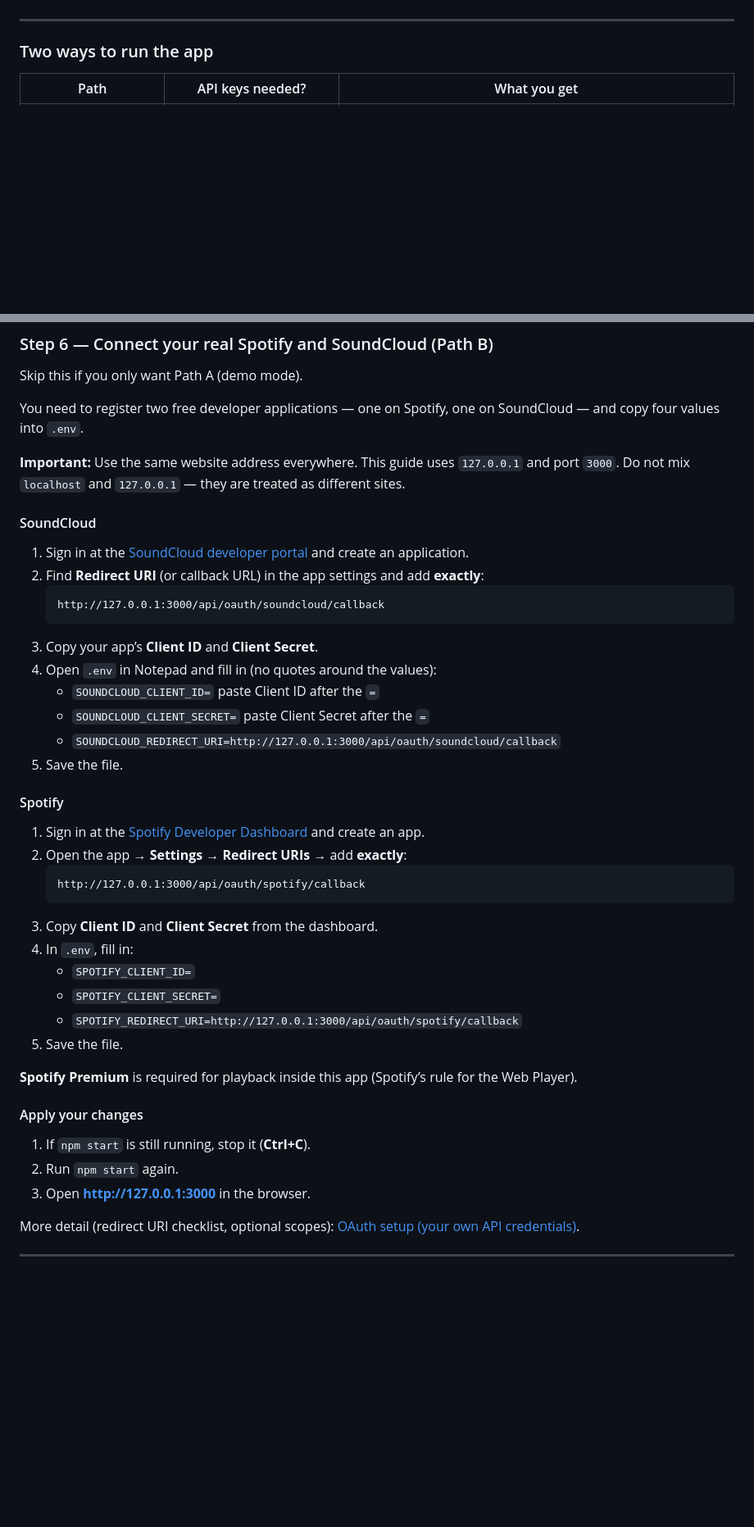
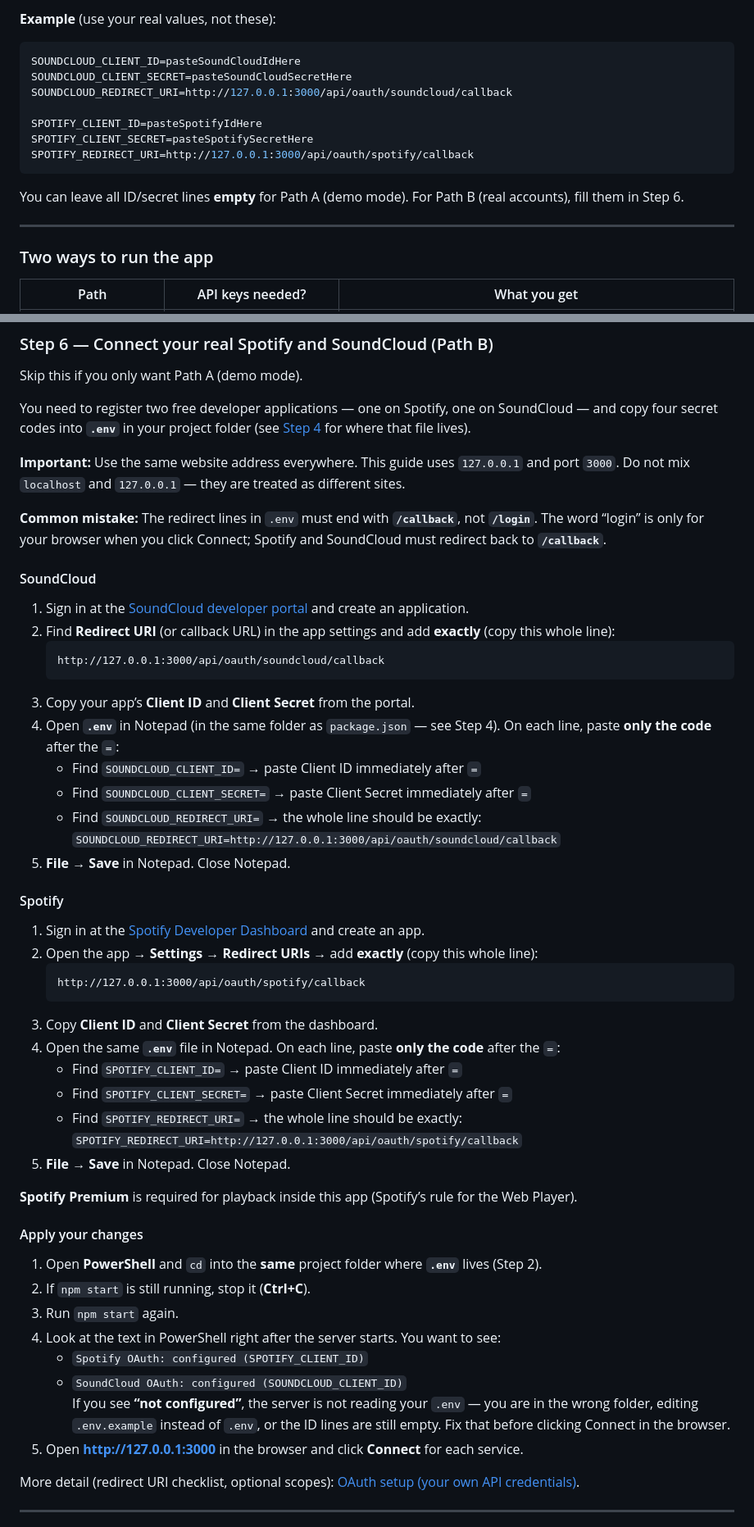
Before and after one commit to chrissohk/Unify-, a Markdown page: README.md, 2 parts joined by grey strips. Shown at 82% size. Rendered like a GitHub page; blank space fills up the shorter version.

Commit message:
docs: add copy-paste setup and plain-language .env guide for beginners
Co-authored-by: Cursor <cursoragent@cursor.com>

````diff
--- a/README.md
+++ b/README.md
@@ -172,3 +223,16 @@ You can open `.env` in **Notepad** (Windows) or **TextEdit** (Mac — use “Pla
+**Example** (use your real values, not these):
+
+```env
+SOUNDCLOUD_CLIENT_ID=pasteSoundCloudIdHere
+SOUNDCLOUD_CLIENT_SECRET=pasteSoundCloudSecretHere
+SOUNDCLOUD_REDIRECT_URI=http://127.0.0.1:3000/api/oauth/soundcloud/callback
+
+SPOTIFY_CLIENT_ID=pasteSpotifyIdHere
+SPOTIFY_CLIENT_SECRET=pasteSpotifySecretHere
+SPOTIFY_REDIRECT_URI=http://127.0.0.1:3000/api/oauth/spotify/callback
+```
+
+You can leave all ID/secret lines **empty** for Path A (demo mode). For Path B (real accounts), fill them in Step 6.
 
 ---
 
@@ -209,45 +273,54 @@ To stop the app later: click the terminal window and press **Ctrl+C**.
 
 Skip this if you only want Path A (demo mode).
 
-You need to register two free developer applications — one on Spotify, one on SoundCloud — and copy four values into `.env`.
+You need to register two free developer applications — one on Spotify, one on SoundCloud — and copy four secret codes into **`.env`** in your project folder (see [Step 4](#step-4--find-and-create-your-settings-file-env) for where that file lives).
 
 **Important:** Use the same website address everywhere. This guide uses `127.0.0.1` and port `3000`. Do not mix `localhost` and `127.0.0.1` — they are treated as different sites.
+
+**Common mistake:** The redirect lines in `.env` must end with **`/callback`**, not **`/login`**. The word “login” is only for your browser when you click Connect; Spotify and SoundCloud must redirect back to **`/callback`**.
 
 #### SoundCloud
 
 1. Sign in at the [SoundCloud developer portal](https://developers.soundcloud.com/) and create an application.
-2. Find **Redirect URI** (or callback URL) in the app settings and add **exactly**:
+2. Find **Redirect URI** (or callback URL) in the app settings and add **exactly** (copy this whole line):
    ```
    http://127.0.0.1:3000/api/oauth/soundcloud/callback
    ```
-3. Copy your app’s **Client ID** and **Client Secret**.
-4. Open `.env` in Notepad and fill in (no quotes around the values):
-   - `SOUNDCLOUD_CLIENT_ID=` paste Client ID after the `=`
-   - `SOUNDCLOUD_CLIENT_SECRET=` paste Client Secret after the `=`
-   - `SOUNDCLOUD_REDIRECT_URI=http://127.0.0.1:3000/api/oauth/soundcloud/callback`
-5. Save the file.
+3. Copy your app’s **Client ID** and **Client Secret** from the portal.
+4. Open **`.env`** in Notepad (in the same folder as `package.json` — see Step 4). On each line, paste **only the code** after the `=`:
+   - Find `SOUNDCLOUD_CLIENT_ID=` → paste Client ID immediately after `=`
+   - Find `SOUNDCLOUD_CLIENT_SECRET=` → paste Client Secret immediately after `=`
+   - Find `SOUNDCLOUD_REDIRECT_URI=` → the whole line should be exactly:
+     `SOUNDCLOUD_REDIRECT_URI=http://127.0.0.1:3000/api/oauth/soundcloud/callback`
+5. **File → Save** in Notepad. Close Notepad.
 
 #### Spotify
 
 1. Sign in at the [Spotify Developer Dashboard](https://developer.spotify.com/dashboard) and create an app.
-2. Open the app → **Settings** → **Redirect URIs** → add **exactly**:
+2. Open the app → **Settings** → **Redirect URIs** → add **exactly** (copy this whole line):
    ```
    http://127.0.0.1:3000/api/oauth/spotify/callback
    ```
 3. Copy **Client ID** and **Client Secret** from the dashboard.
-4. In `.env`, fill in:
-   - `SPOTIFY_CLIENT_ID=`
-   - `SPOTIFY_CLIENT_SECRET=`
-   - `SPOTIFY_REDIRECT_URI=http://127.0.0.1:3000/api/oauth/spotify/callback`
-5. Save the file.
+4. Open the same **`.env`** file in Notepad. On each line, paste **only the code** after the `=`:
+   - Find `SPOTIFY_CLIENT_ID=` → paste Client ID immediately after `=`
+   - Find `SPOTIFY_CLIENT_SECRET=` → paste Client Secret immediately after `=`
+   - Find `SPOTIFY_REDIRECT_URI=` → the whole line should be exactly:
+     `SPOTIFY_REDIRECT_URI=http://127.0.0.1:3000/api/oauth/spotify/callback`
+5. **File → Save** in Notepad. Close Notepad.
 
 **Spotify Premium** is required for playback inside this app (Spotify’s rule for the Web Player).
 
 #### Apply your changes
 
-1. If `npm start` is still running, stop it (**Ctrl+C**).
-2. Run `npm start` again.
-3. Open **http://127.0.0.1:3000** in the browser.
+1. Open **PowerShell** and `cd` into the **same** project folder where **`.env`** lives (Step 2).
+2. If `npm start` is still running, stop it (**Ctrl+C**).
+3. Run `npm start` again.
+4. Look at the text in PowerShell right after the server starts. You want to see:
+   - `Spotify OAuth: configured (SPOTIFY_CLIENT_ID)`
+   - `SoundCloud OAuth: configured (SOUNDCLOUD_CLIENT_ID)`
+   If you see **“not configured”**, the server is not reading your `.env` — you are in the wrong folder, editing `.env.example` instead of `.env`, or the ID lines are still empty. Fix that before clicking Connect in the browser.
+5. Open **http://127.0.0.1:3000** in the browser and click **Connect** for each service.
 
 More detail (redirect URI checklist, optional scopes): [OAuth setup (your own API credentials)](#oauth-setup-your-own-api-credentials).
 
````
Also changed, not shown: other parts of README.md (+58 -7 lines).
